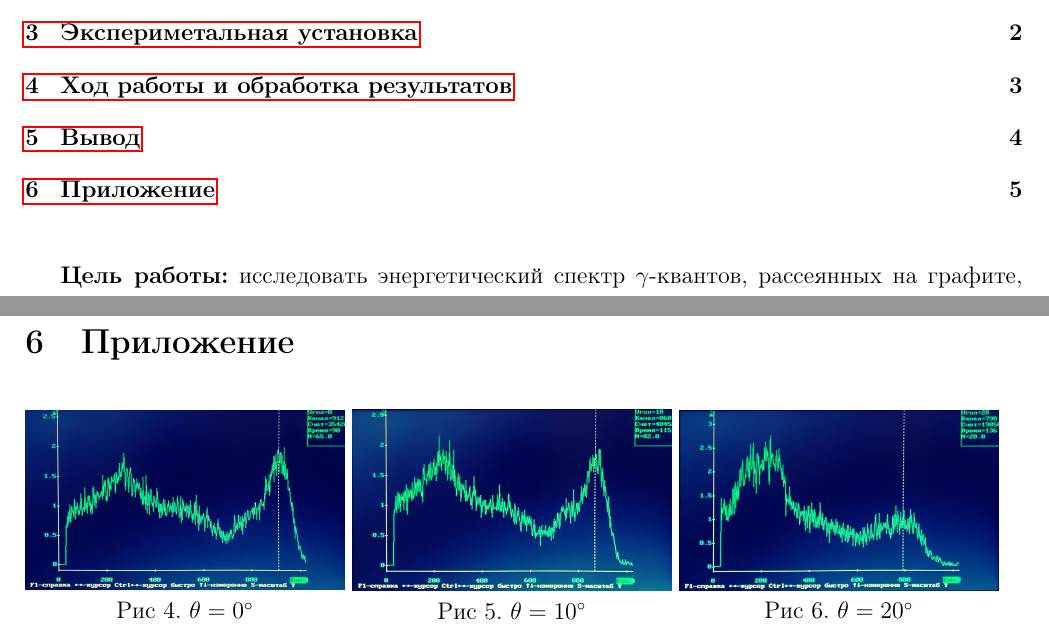
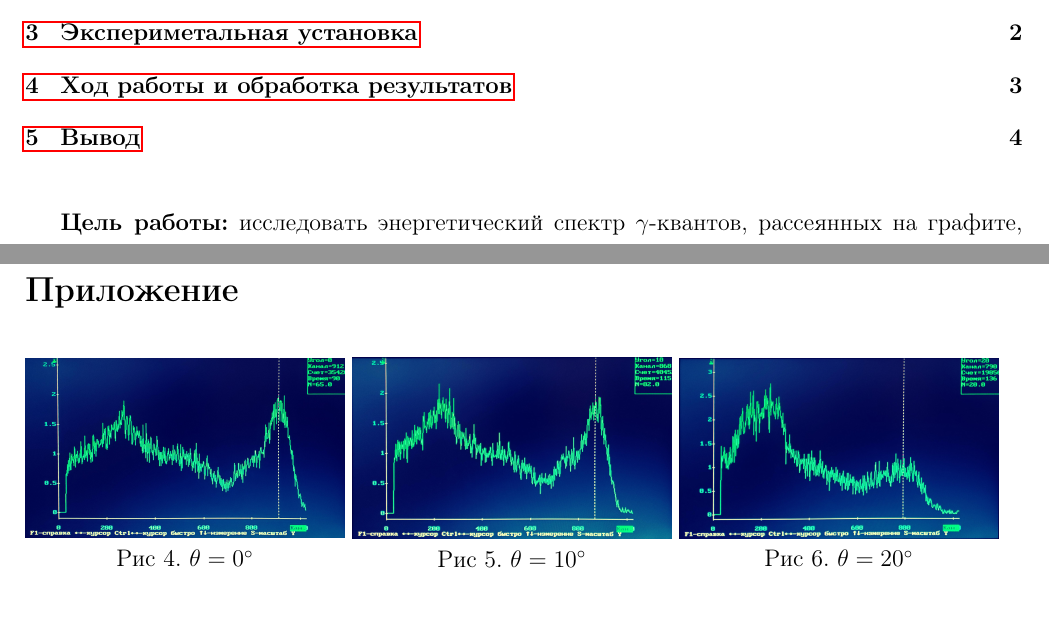
Before and after one commit to exesaLigno/PhysPrac_reports, a LaTeX document (prac_1.2/1.2.tex): two parts of pages 1 and 5 of 5, joined at a grey line, cut so that both start at the same text. Compiled offline with pdfLaTeX.

Commit message:
Spectres section excluded from table of contents

```diff
--- a/prac_1.2/1.2.tex
+++ b/prac_1.2/1.2.tex
@@ -235,7 +235,7 @@
     путем значением.
 
   \newpage
-  \section{Приложение}
+  \section*{Приложение}
   \label{add:spectres}
 
   \begin{figure}[h!]
```
Also changed, not shown: prac_1.2/1.2.pdf, 1 other file.
